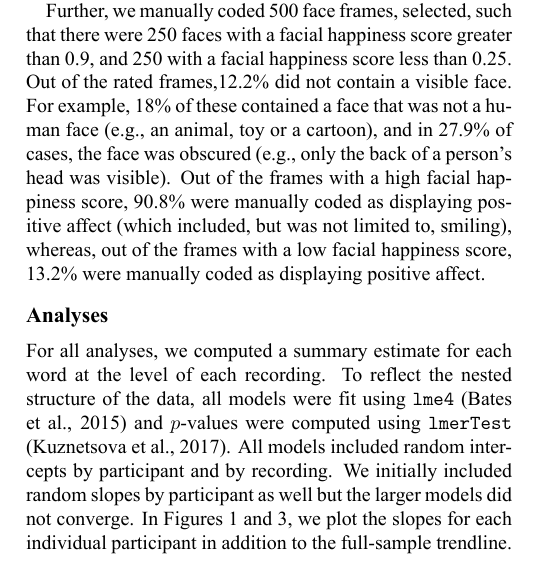
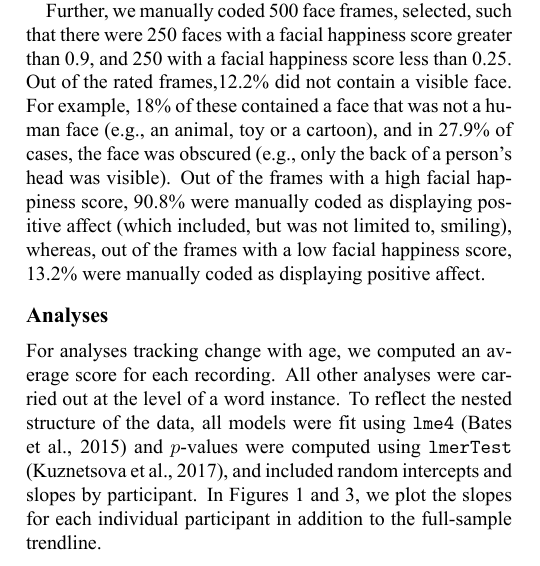
Before and after one commit to mira-nencheva/BVAffect_CogSci2025, an R Markdown document (BVAffect2025.Rmd): part of one column of page 3 of 8, cut so that both start at the same text. The pictures show the output file BVAffect2025.pdf that the author committed with the source.

Commit message:
More revisions

````diff
--- a/BVAffect2025.Rmd
+++ b/BVAffect2025.Rmd
@@ -351,7 +351,7 @@ ggplot(averages_by_word, aes(x = ((average_score)), y = valence, label = word, c
 
 ## Analyses
 
-For all analyses, we computed a summary estimate for each word at the level of each recording. To reflect the nested structure of the data, all models were fit using `lme4` [@lme4] and $p$-values were computed using `lmerTest` [@lmerTest]. All models included random intercepts by participant and by recording. We initially included random slopes by participant as well but the larger models did not converge. In Figures 1 and 3, we plot the slopes for each individual participant in addition to the full-sample trendline.
+For analyses tracking change with age, we computed an average score for each recording. All other analyses were carried out at the level of a word instance. To reflect the nested structure of the data, all models were fit using `lme4` [@lme4] and $p$-values were computed using `lmerTest` [@lmerTest], and included random intercepts and slopes by participant. In Figures 1 and 3, we plot the slopes for each individual participant in addition to the full-sample trendline.
 
 ```{r, affect_descriptives}
 merged_data = data.table(merged_data)
````
Also changed, not shown: BVAffect2025.pdf.
